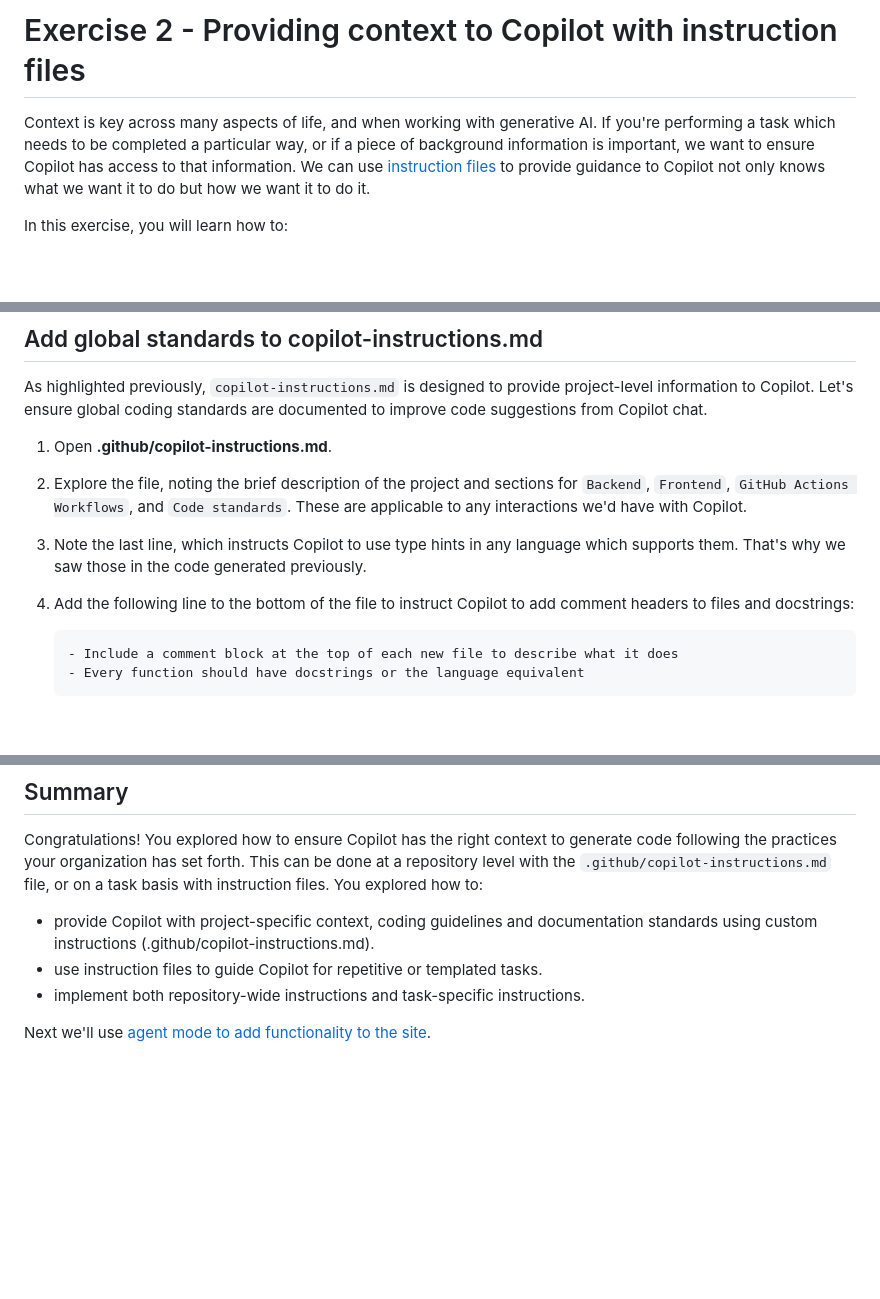
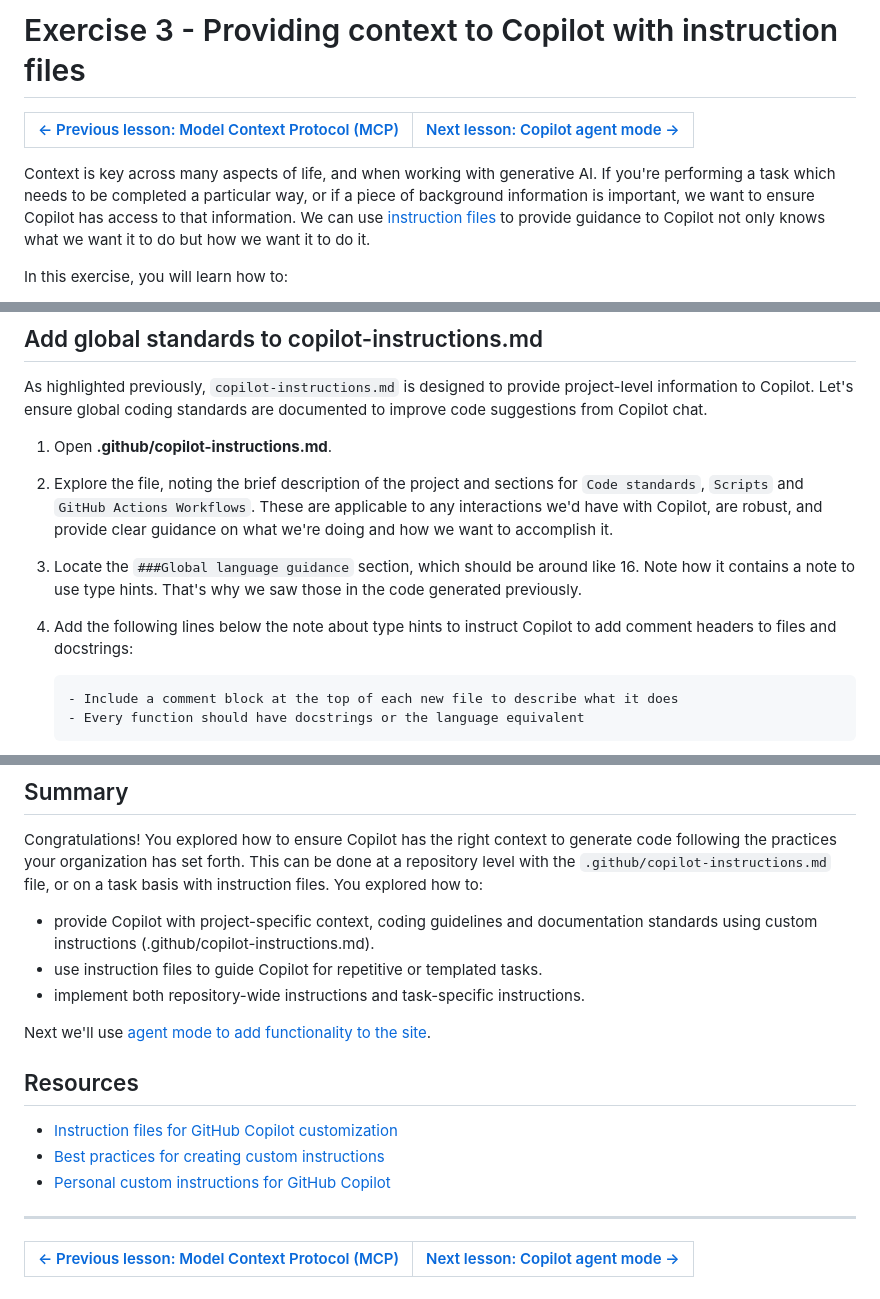
Before and after one commit to webmaxru/agents-in-sdlc, a Markdown page: docs/3-custom-instructions.md, 3 parts joined by grey strips. Drawn GitHub-style; blank space fills up the shorter version.

Commit message:
Updated for new flow and public styles

````diff
--- a/docs/2-custom-instructions.md
+++ b/docs/3-custom-instructions.md
@@ -1,6 +1,9 @@
-# Exercise 2 - Providing context to Copilot with instruction files
+# Exercise 3 - Providing context to Copilot with instruction files
 
-Context is key across many aspects of life, and when working with generative AI. If you're performing a task which needs to be completed a particular way, or if a piece of background information is important, we want to ensure Copilot has access to that information. We can use [instruction files](https://code.visualstudio.com/docs/copilot/copilot-customization) to provide guidance to Copilot not only knows what we want it to do but how we want it to do it.
+| [← Previous lesson: Model Context Protocol (MCP)][previous-lesson] | [Next lesson: Copilot agent mode →][next-lesson] |
+|:--|--:|
+
+Context is key across many aspects of life, and when working with generative AI. If you're performing a task which needs to be completed a particular way, or if a piece of background information is important, we want to ensure Copilot has access to that information. We can use [instruction files][instruction-files] to provide guidance to Copilot not only knows what we want it to do but how we want it to do it.
 
 In this exercise, you will learn how to:
 
@@ -76,9 +79,9 @@ To see the impact of custom instructions, we will start by sending a prompt with
 As highlighted previously, `copilot-instructions.md` is designed to provide project-level information to Copilot. Let's ensure global coding standards are documented to improve code suggestions from Copilot chat.
 
 1. Open **.github/copilot-instructions.md**.
-2. Explore the file, noting the brief description of the project and sections for `Backend`, `Frontend`, `GitHub Actions Workflows`, and `Code standards`. These are applicable to any interactions we'd have with Copilot.
-3. Note the last line, which instructs Copilot to use type hints in any language which supports them. That's why we saw those in the code generated previously.
-4. Add the following line to the bottom of the file to instruct Copilot to add comment headers to files and docstrings:
+2. Explore the file, noting the brief description of the project and sections for `Code standards`, `Scripts` and `GitHub Actions Workflows`. These are applicable to any interactions we'd have with Copilot, are robust, and provide clear guidance on what we're doing and how we want to accomplish it.
+3. Locate the `###Global language guidance` section, which should be around like 16. Note how it contains a note to use type hints. That's why we saw those in the code generated previously.
+4. Add the following lines below the note about type hints to instruct Copilot to add comment headers to files and docstrings:
 
    ```markdown
    - Include a comment block at the top of each new file to describe what it does
@@ -195,4 +198,24 @@ Congratulations! You explored how to ensure Copilot has the right context to gen
 - use instruction files to guide Copilot for repetitive or templated tasks.
 - implement both repository-wide instructions and task-specific instructions.
 
-Next we'll use [agent mode to add functionality to the site](./3-copilot-agent-mode-vscode.md).
+Next we'll use [agent mode to add functionality to the site][next-lesson].
+
+## Resources
+
+- [Instruction files for GitHub Copilot customization][instruction-files]
+- [Best practices for creating custom instructions][instructions-best-practices]
+- [Personal custom instructions for GitHub Copilot][personal-instructions]
+
+---
+
+| [← Previous lesson: Model Context Protocol (MCP)][previous-lesson] | [Next lesson: Copilot agent mode →][next-lesson] |
+|:--|--:|
+
+[previous-lesson]: ./2-mcp.md
+[next-lesson]: ./4-copilot-agent-mode-vscode.md
+[instruction-files]: https://code.visualstudio.com/docs/copilot/copilot-customization
+[python-type-hints]: https://docs.python.org/3/library/typing.html
+[games-endpoints]: ../server/routes/games.py
+[games-tests]: ../server/tests/test_routes/test_games.py
+[instructions-best-practices]: https://docs.github.com/en/enterprise-cloud@latest/copilot/using-github-copilot/coding-agent/best-practices-for-using-copilot-to-work-on-tasks#adding-custom-instructions-to-your-repository
+[personal-instructions]: https://docs.github.com/en/copilot/customizing-copilot/adding-personal-custom-instructions-for-github-copilot
````
Also changed, not shown: other parts of docs/3-custom-instructions.md (+3 -3 lines).
